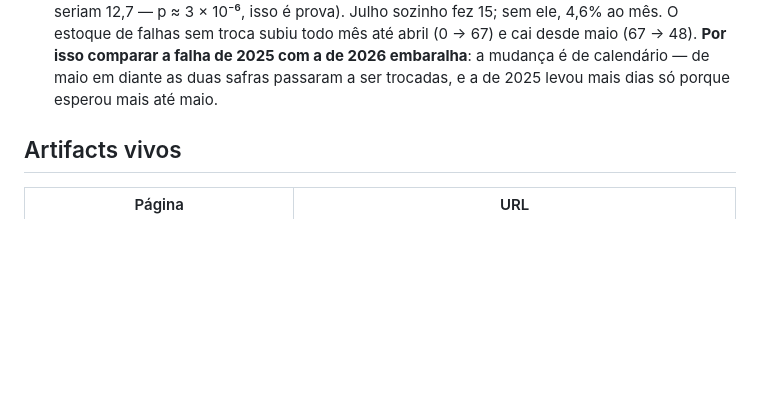
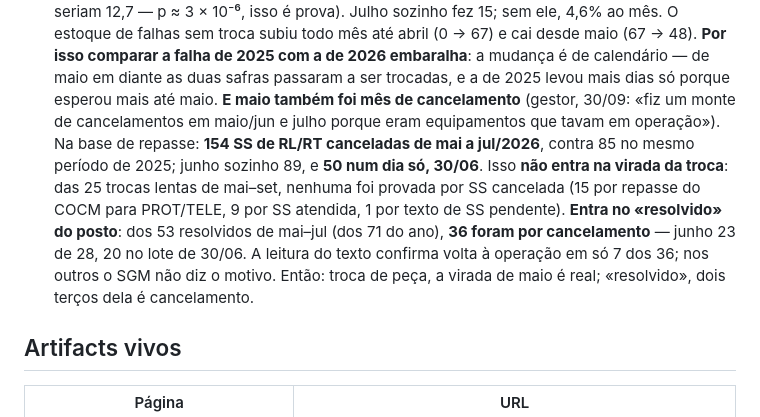
Before and after one commit to LGRSV/vera-pc, a Markdown page: CLAUDE.md, the part around the change. GitHub-like rendering; blank space fills up the shorter version.

Commit message:
Registra os cancelamentos de mai–jul/2026 e o peso deles no resolvido
Nenhuma das 25 trocas de mai–set depende de SS cancelada; dos 53
resolvidos do posto em mai–jul, 36 foram por cancelamento.

Co-Authored-By: Claude Opus 5.5 <noreply@anthropic.com>
Claude-Session: https://claude.ai/code/session_01KYbdJsSNgLt2EhkdschjHa

```diff
--- a/CLAUDE.md
+++ b/CLAUDE.md
@@ -838,6 +838,15 @@ diferente de «Sem classificação».
   maio (67 → 48). **Por isso comparar a falha de 2025 com a de 2026 embaralha**: a mudança é de
   calendário — de maio em diante as duas safras passaram a ser trocadas, e a de 2025 levou mais dias só
   porque esperou mais até maio.
+  **E maio também foi mês de cancelamento** (gestor, 30/09: «fiz um monte de cancelamentos em
+  maio/jun e julho porque eram equipamentos que tavam em operação»). Na base de repasse: **154 SS de
+  RL/RT canceladas de mai a jul/2026**, contra 85 no mesmo período de 2025; junho sozinho 89, e **50
+  num dia só, 30/06**. Isso **não entra na virada da troca**: das 25 trocas lentas de mai–set, nenhuma
+  foi provada por SS cancelada (15 por repasse do COCM para PROT/TELE, 9 por SS atendida, 1 por texto
+  de SS pendente). **Entra no «resolvido» do posto**: dos 53 resolvidos de mai–jul (dos 71 do ano),
+  **36 foram por cancelamento** — junho 23 de 28, 20 no lote de 30/06. A leitura do texto confirma volta
+  à operação em só 7 dos 36; nos outros o SGM não diz o motivo. Então: troca de peça, a virada de maio
+  é real; «resolvido», dois terços dela é cancelamento.
 
 ## Artifacts vivos
 
```
